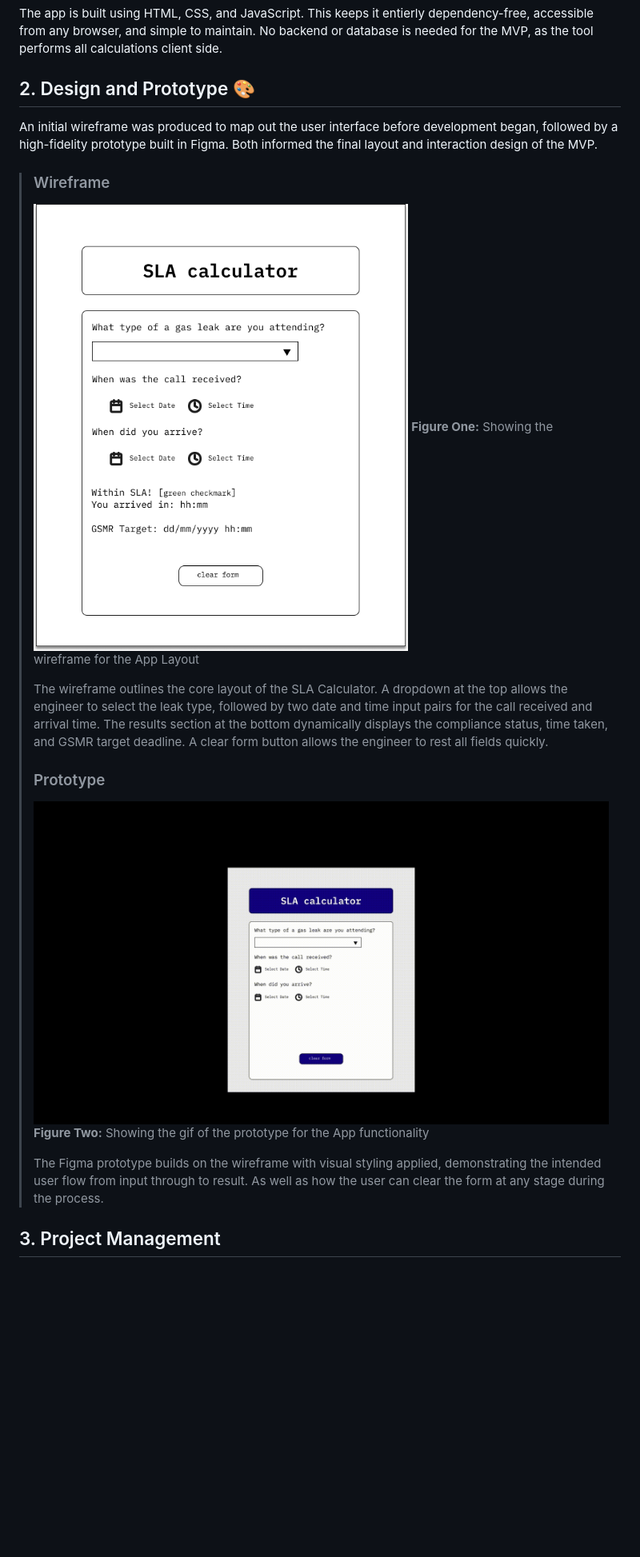
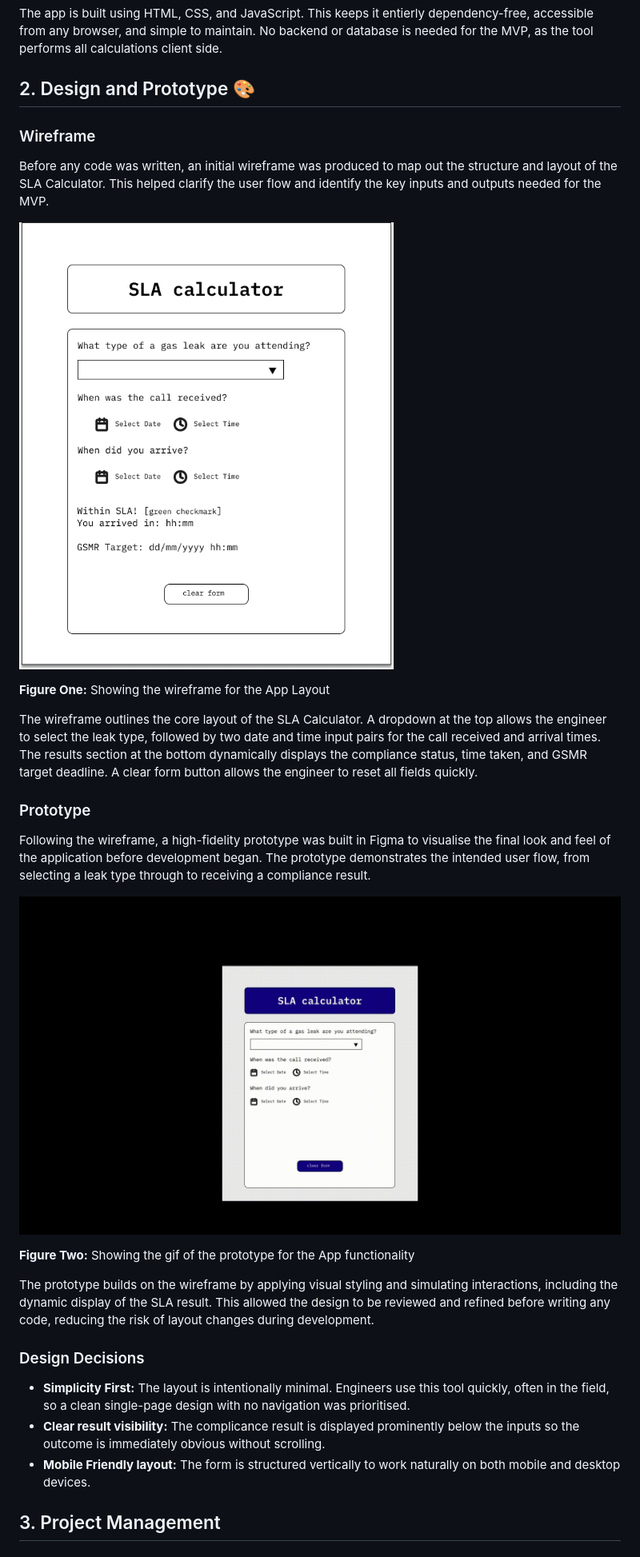
Before and after one commit to hugborg/SLA_calculator, a Markdown page: README.md, the part around one of its changes. Shown at 80% size. Drawn GitHub-style; blank space fills up the shorter version.

```diff
--- a/README.md
+++ b/README.md
@@ -16,19 +16,34 @@ This tool is intended for gas engineers and their supervisors who need a fast, r
 The app is built using HTML, CSS, and JavaScript. This keeps it entierly dependency-free, accessible from any browser, and simple to maintain. No backend or database is needed for the MVP, as the tool performs all calculations client side.
 
 ## 2. Design and Prototype 🎨
-An initial wireframe was produced to map out the user interface before development began, followed by a high-fidelity prototype built in Figma. Both informed the final layout and interaction design of the MVP.
 
-> ### Wireframe
-> ![Image showing the wireframe for the project](SLA_calculator_wireframe.png)
-> **Figure One:** Showing the wireframe for the App Layout
->
-> The wireframe outlines the core layout of the SLA Calculator. A dropdown at the top allows the engineer to select the leak type, followed by two date and time input pairs for the call received and arrival time. The results section at the bottom dynamically displays the compliance status, time taken, and GSMR target deadline. A clear form button allows the engineer to rest all fields quickly.
->
->### Prototype
-> ![Gif showing the flow through the prototype created in Figma](SLA_calculator_prototype.gif)
-> **Figure Two:** Showing the gif of the prototype for the App functionality
->
-> The Figma prototype builds on the wireframe with visual styling applied, demonstrating the intended user flow from input through to result. As well as how the user can clear the form at any stage during the process.
+### Wireframe
+
+Before any code was written, an initial wireframe was produced to map out the structure and layout of the SLA Calculator. This helped clarify the user flow and identify the key inputs and outputs needed for the MVP.
+
+![Image showing the wireframe for the project](SLA_calculator_wireframe.png)
+
+**Figure One:** Showing the wireframe for the App Layout
+
+The wireframe outlines the core layout of the SLA Calculator. A dropdown at the top allows the engineer to select the leak type, followed by two date and time input pairs for the call received and arrival times. The results section at the bottom dynamically displays the compliance status, time taken, and GSMR target deadline. A clear form button allows the engineer to reset all fields quickly.
+
+### Prototype
+
+Following the wireframe, a high-fidelity prototype was built in Figma to visualise the final look and feel of the application before development began. The prototype demonstrates the intended user flow, from selecting
+a leak type through to receiving a compliance result.
+
+![Gif showing the flow through the prototype created in Figma](SLA_calculator_prototype.gif)
+
+**Figure Two:** Showing the gif of the prototype for the App functionality
+
+The prototype builds on the wireframe by applying visual styling and simulating interactions, including the dynamic display of the SLA result. This allowed the design to be reviewed and refined before writing any code,
+reducing the risk of layout changes during development.
+
+### Design Decisions
+
+- **Simplicity First:** The layout is intentionally minimal. Engineers use this tool quickly, often in the field, so a clean single-page design with no navigation was prioritised.
+- **Clear result visibility:** The complicance result is displayed prominently below the inputs so the outcome is immediately obvious without scrolling.
+- **Mobile Friendly layout:** The form is structured vertically to work naturally on both mobile and desktop devices.
 
 ## 3. Project Management
 
```
Also changed, not shown: other parts of README.md (+49 -1 lines).
